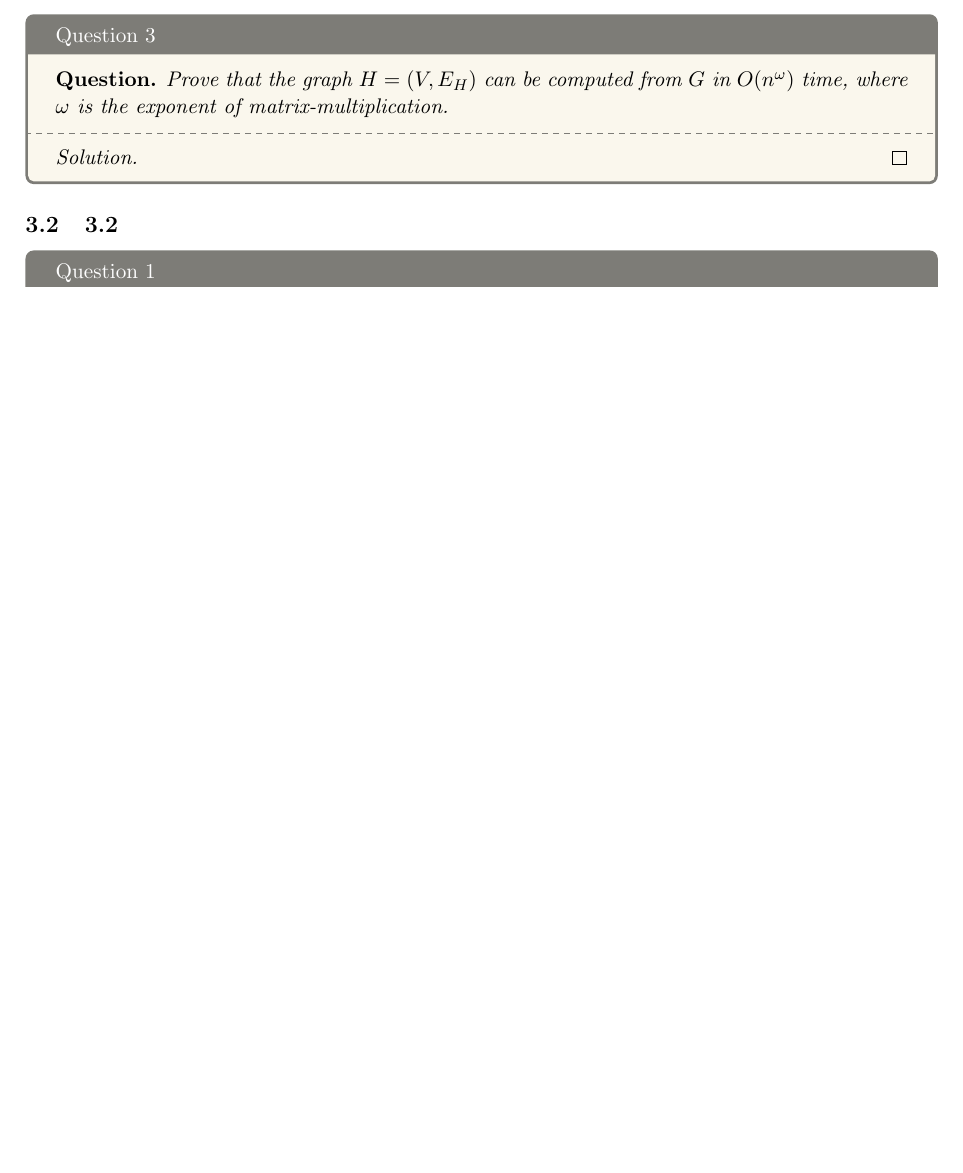
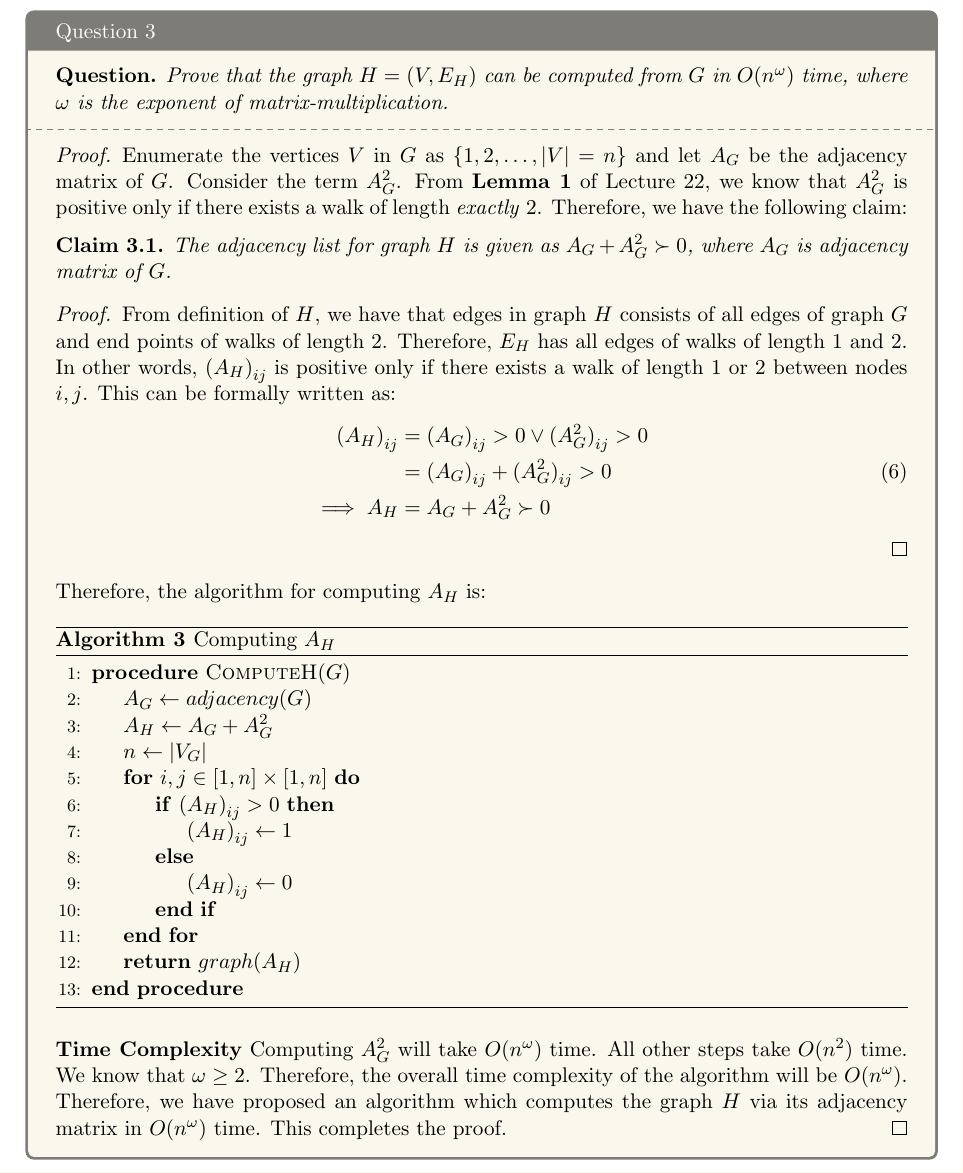
Before and after one commit to MallikaPrabhakar/COL351, a LaTeX problem sheet (Assignment3/main.tex, which reads Assignment3/31.tex): part of page 5 of 8 before the commit and part of page 6 of 10 after it, cut so that both start at the same text, the shorter picture padded with empty space. Compiled offline with pdfLaTeX.

Commit message:
Q3a solution added

```diff
--- a/Assignment3/31.tex
+++ b/Assignment3/31.tex
@@ -3,6 +3,41 @@
         Prove that the graph $H = (V, E_H)$ can be computed from $G$ in $O(n^\omega)$ time, where $\omega$ is the exponent of matrix-multiplication.
     \end{question}
     \tcblower{}
-    \begin{proof}[Solution]
+    \begin{proof}[Proof]
+      Enumerate the vertices $V$ in $G$ as $\{1, 2, \ldots, |V| = n\}$ and let $A_G$ be the adjacency matrix of $G$. Consider the term $A_G^2$. From \textbf{Lemma 1} of Lecture 22, we know that $A_G^2$ is positive only if there exists a walk of length \textit{exactly} $2$. Therefore, we have the following claim:
+      \begin{claim}
+        The adjacency list for graph $H$ is given as $A_G+A_G^2 \succ 0$, where $A_G$ is adjacency matrix of $G$.
+      \end{claim}
+      \begin{proof}
+        From definition of $H$, we have that edges in graph $H$ consists of all edges of graph $G$ and end points of walks of length $2$. Therefore, $E_H$ has all edges of walks of length $1$ and $2$. In other words, ${(A_H)}_{ij}$ is positive only if there exists a walk of length $1$ or $2$ between nodes $i, j$. This can be formally written as:
+        \begin{equation}
+          \begin{split}
+            {(A_H)}_{ij} &= {(A_G)}_{ij} > 0 \vee {(A_G^2)}_{ij} > 0\\
+                         &= {(A_G)}_{ij} + {(A_G^2)}_{ij} > 0\\
+            \implies A_H &= A_G+A_G^2 \succ 0
+          \end{split}
+        \end{equation}
+      \end{proof}
+      Therefore, the algorithm for computing $A_H$ is:
+      \begin{algorithm}[H]
+        \caption{Computing $A_H$}
+        \begin{algorithmic}[1]
+          \Procedure{ComputeH}{$G$}
+            \State{$A_G \gets adjacency(G)$}
+            \State{$A_H \gets A_G + A_G^2$}
+            \State{$n \gets |V_G|$}
+            \For{$i, j \in [1, n] \times [1, n]$}
+              \If{${(A_H)}_{ij} > 0$}
+                \State{${(A_H)}_{ij} \gets 1$}
+              \Else{}
+                \State{${(A_H)}_{ij} \gets 0$}
+              \EndIf{}
+            \EndFor{}
+            \State{\Return{$graph(A_H)$}}
+          \EndProcedure{}
+        \end{algorithmic}
+      \end{algorithm}
+      \textbf{Time Complexity} Computing $A_G^2$ will take $O(n^\omega)$ time. All other steps take $O(n^2)$ time. We know that $\omega \geq 2$. Therefore, the overall time complexity of the algorithm will be $O(n^\omega)$.\\
+      Therefore, we have proposed an algorithm which computes the graph $H$ via its adjacency matrix in $O(n^\omega)$ time. This completes the proof.
     \end{proof}
 \end{solution}
```
Also changed, not shown: Assignment3/main.pdf.
